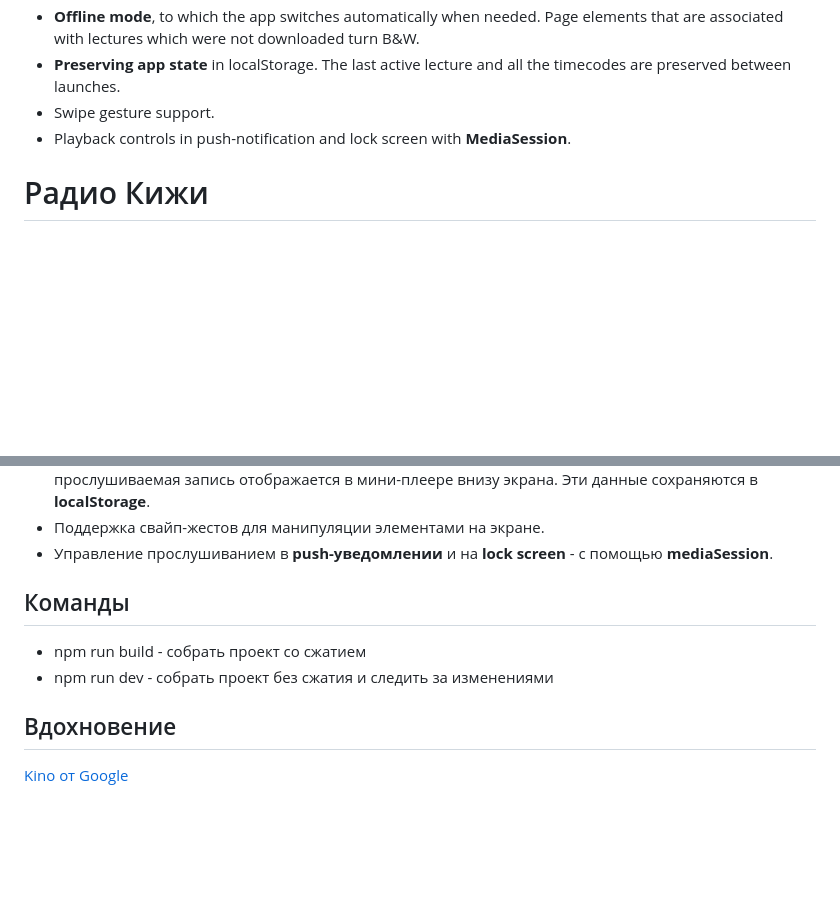
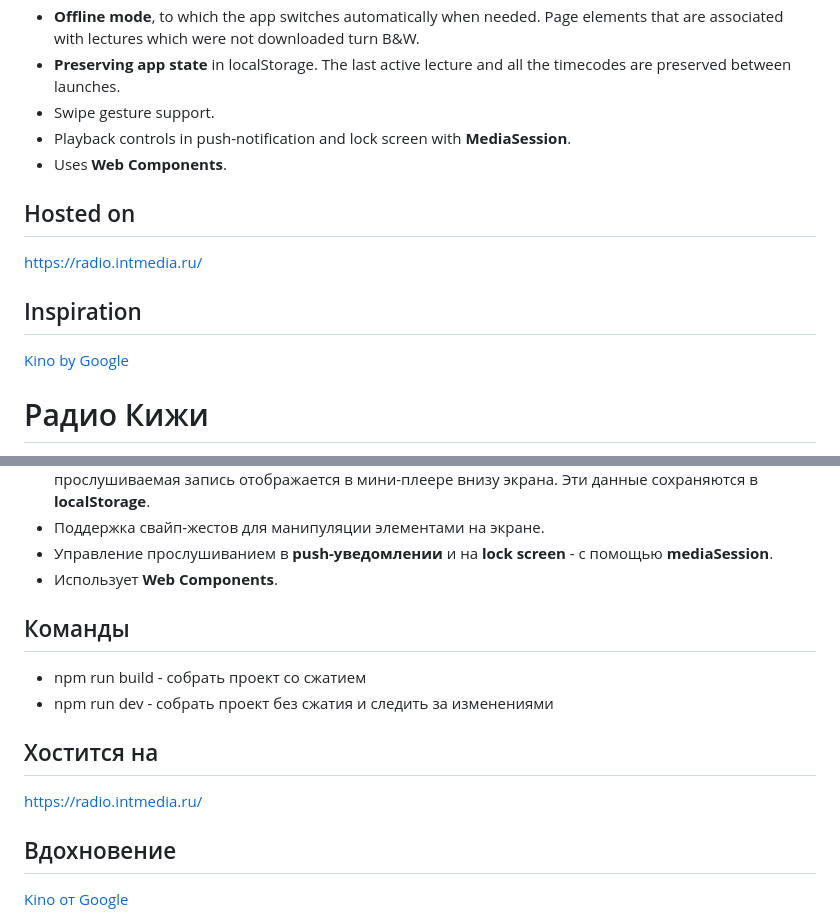
Before and after one commit to hatifnatt57/radio-kizhi, a Markdown page: README.md, 2 parts joined by grey strips. Drawn GitHub-style; blank space fills up the shorter version.

```diff
--- a/README.md
+++ b/README.md
@@ -12,6 +12,16 @@ Audioplayer app for those who are traveling to a certain location of historical/
 - **Preserving app state** in localStorage. The last active lecture and all the timecodes are preserved between launches.
 - Swipe gesture support.
 - Playback controls in push-notification and lock screen with **MediaSession**.
+- Uses **Web Components**.
+
+## Hosted on
+
+https://radio.intmedia.ru/
+
+## Inspiration
+
+[Kino by Google](https://kinoweb.dev/)
+
 
 
 
@@ -34,11 +44,16 @@ Audioplayer app for those who are traveling to a certain location of historical/
   запись отображается в мини-плеере внизу экрана. Эти данные сохраняются в **localStorage**.
 - Поддержка свайп-жестов для манипуляции элементами на экране.
 - Управление прослушиванием в **push-уведомлении** и на **lock screen** - с помощью **mediaSession**.
+- Использует **Web Components**.
 
 ## Команды
 
 - npm run build - собрать проект со сжатием
 - npm run dev - собрать проект без сжатия и следить за изменениями
 
+## Хостится на
+
+https://radio.intmedia.ru/
+
 ## Вдохновение
 [Kino от Google](https://kinoweb.dev/)
```
